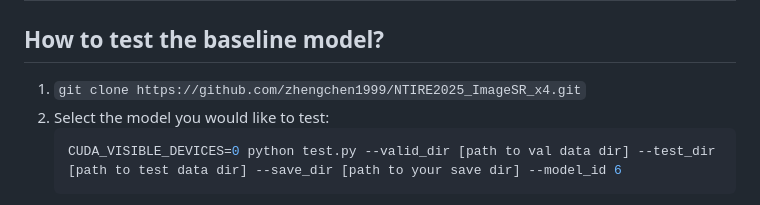
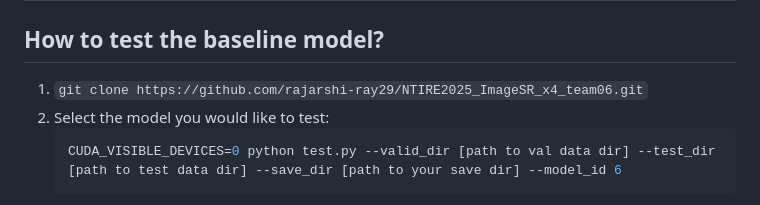
Before and after one commit to rajarshi-ray29/NTIRE2025_ImageSR_x4_team06, a Markdown page: README.md, the part around the change. GitHub-like rendering.

````diff
--- a/README.md
+++ b/README.md
@@ -2,7 +2,7 @@
 
 ## How to test the baseline model?
 
-1. `git clone https://github.com/zhengchen1999/NTIRE2025_ImageSR_x4.git`
+1. `git clone https://github.com/rajarshi-ray29/NTIRE2025_ImageSR_x4_team06.git`
 2. Select the model you would like to test:
     ```bash
     CUDA_VISIBLE_DEVICES=0 python test.py --valid_dir [path to val data dir] --test_dir [path to test data dir] --save_dir [path to your save dir] --model_id 6
````
